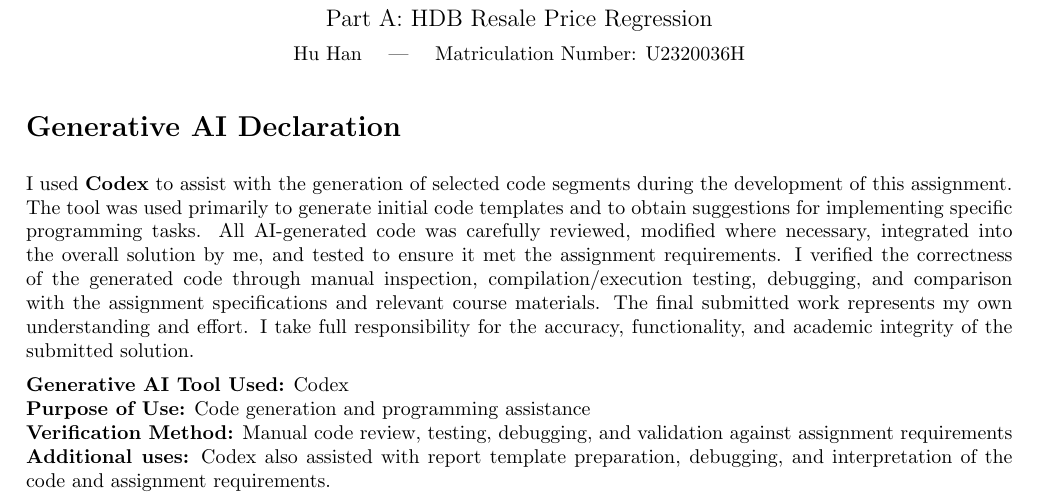
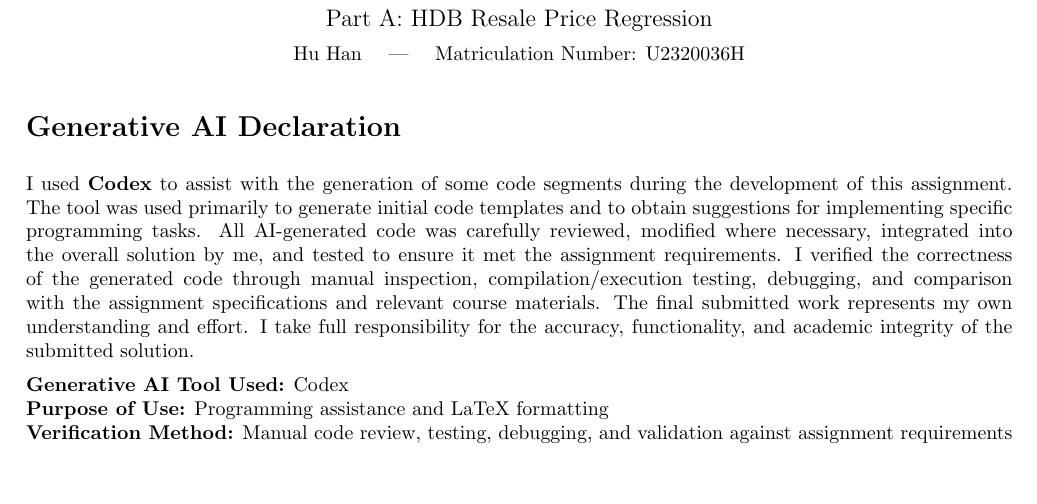
Before and after one commit to Frankhuex/sc4001-hdb-price-prediction-assignment, a LaTeX document (report/PartA_report_HuHan.tex): part of page 1 of 5, cut so that both start at the same text, the shorter picture padded with empty space. Compiled offline with pdfLaTeX.

Commit message:
modified report

```diff
--- a/report/PartA_report_HuHan.tex
+++ b/report/PartA_report_HuHan.tex
@@ -19,7 +19,7 @@
 \end{center}
 
 \section*{Generative AI Declaration}
-I used \textbf{Codex} to assist with the generation of selected code segments
+I used \textbf{Codex} to assist with the generation of some code segments
 during the development of this assignment. The tool was used primarily to
 generate initial code templates and to obtain suggestions for implementing
 specific programming tasks. All AI-generated code was carefully reviewed,
@@ -32,11 +32,9 @@ I take full responsibility for the accuracy, functionality, and academic
 integrity of the submitted solution.
 
 \textbf{Generative AI Tool Used:} Codex\\
-\textbf{Purpose of Use:} Code generation and programming assistance\\
+\textbf{Purpose of Use:} Programming assistance and LaTeX formatting\\
 \textbf{Verification Method:} Manual code review, testing, debugging, and
 validation against assignment requirements\\
-\textbf{Additional uses:} Codex also assisted with report template preparation,
-debugging, and interpretation of the code and assignment requirements.
 
 \newpage
 \section*{A1}
```
Also changed, not shown: report/PartA_report_HuHan.pdf, 1 other file.
